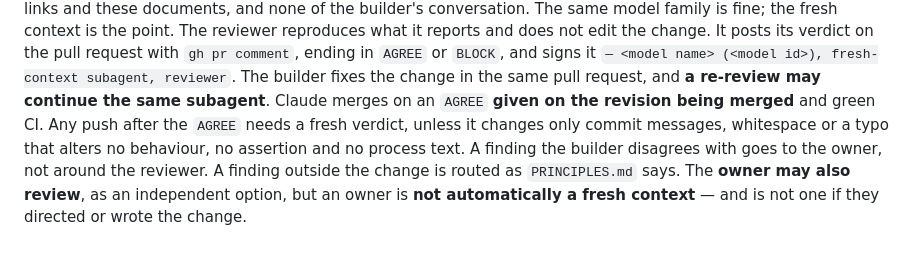
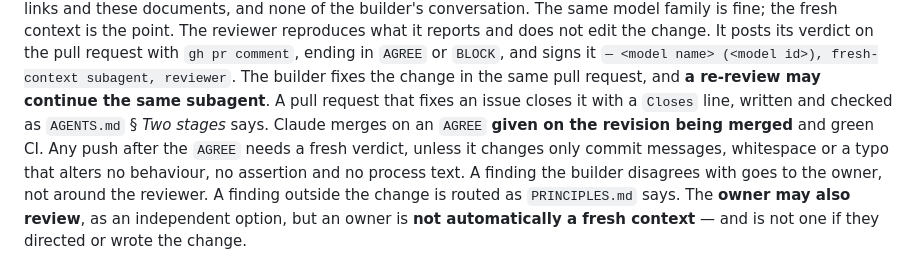
Before and after one commit to diegoami/Scopetta, a Markdown page: CLAUDE.md, the part around the change. Rendered like a GitHub page.

```diff
--- a/CLAUDE.md
+++ b/CLAUDE.md
@@ -50,8 +50,9 @@ reproduces what it reports and does not edit the change. It posts its verdict on
 the pull request with `gh pr comment`, ending in `AGREE` or `BLOCK`, and signs it
 `— <model name> (<model id>), fresh-context subagent, reviewer`. The builder fixes
 the change in the same pull request, and **a re-review may continue the same
-subagent**. Claude merges on an `AGREE` **given on the revision being merged**
-and green CI. Any push after the `AGREE` needs a fresh verdict, unless it
+subagent**. A pull request that fixes an issue closes it with a `Closes` line,
+written and checked as `AGENTS.md` § *Two stages* says. Claude merges on an
+`AGREE` **given on the revision being merged** and green CI. Any push after the `AGREE` needs a fresh verdict, unless it
 changes only commit messages, whitespace or a typo that alters no behaviour, no
 assertion and no process text. A finding the builder disagrees with goes to the
 owner, not around the reviewer. A finding outside the change is routed as
```
Also changed, not shown: AGENTS.md (+5 -1 lines).
